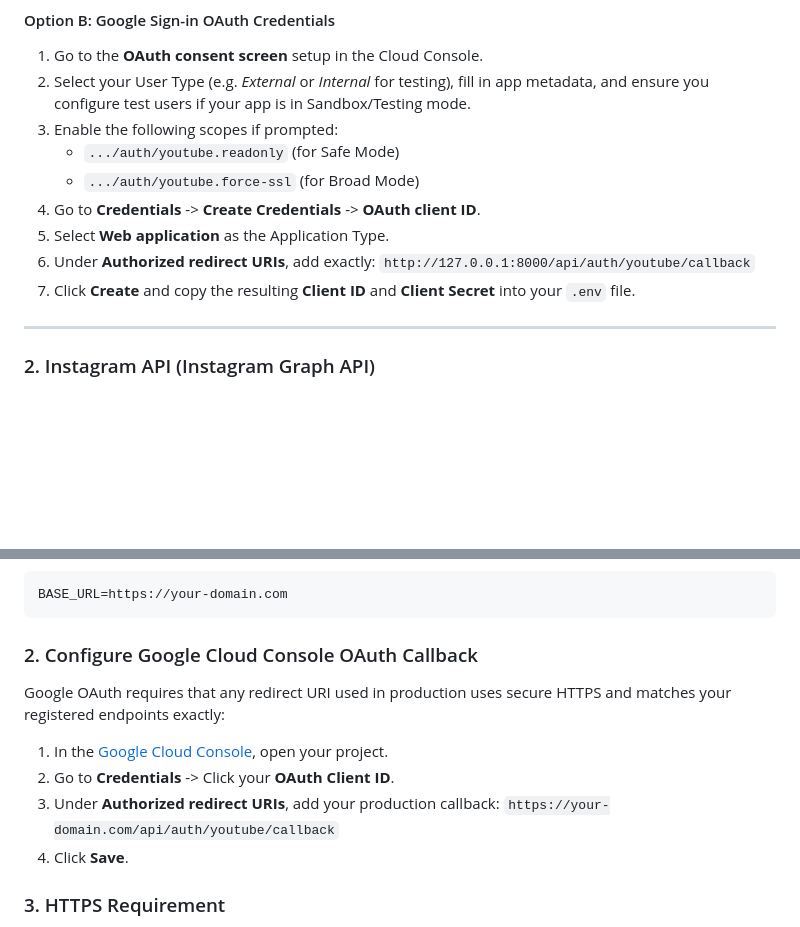
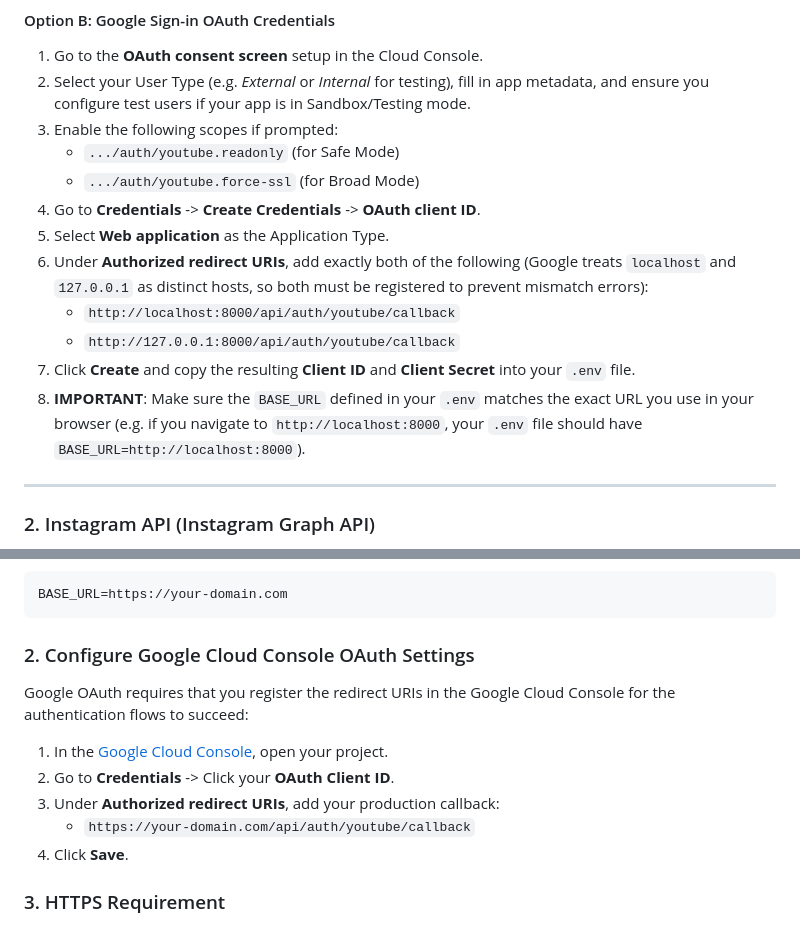
Before and after one commit to OMGeeky/comment-raffle, a Markdown page: README.md, 2 parts joined by grey strips. Drawn GitHub-style; blank space fills up the shorter version.

Commit message:
publishing url stuff

````diff
--- a/README.md
+++ b/README.md
@@ -128,9 +128,11 @@ To configure YouTube fetching, you can set up a global Developer Key (for shared
    - `.../auth/youtube.force-ssl` (for Broad Mode)
 4. Go to **Credentials** -> **Create Credentials** -> **OAuth client ID**.
 5. Select **Web application** as the Application Type.
-6. Under **Authorized redirect URIs**, add exactly:
-   `http://127.0.0.1:8000/api/auth/youtube/callback`
+6. Under **Authorized redirect URIs**, add exactly both of the following (Google treats `localhost` and `127.0.0.1` as distinct hosts, so both must be registered to prevent mismatch errors):
+   - `http://localhost:8000/api/auth/youtube/callback`
+   - `http://127.0.0.1:8000/api/auth/youtube/callback`
 7. Click **Create** and copy the resulting **Client ID** and **Client Secret** into your `.env` file.
+9. **IMPORTANT**: Make sure the `BASE_URL` defined in your `.env` matches the exact URL you use in your browser (e.g. if you navigate to `http://localhost:8000`, your `.env` file should have `BASE_URL=http://localhost:8000`).
 
 ---
 
@@ -170,12 +172,12 @@ You **must** configure the `BASE_URL` environment variable to match your public
 BASE_URL=https://your-domain.com
 ```
 
-### 2. Configure Google Cloud Console OAuth Callback
-Google OAuth requires that any redirect URI used in production uses secure HTTPS and matches your registered endpoints exactly:
+### 2. Configure Google Cloud Console OAuth Settings
+Google OAuth requires that you register the redirect URIs in the Google Cloud Console for the authentication flows to succeed:
 1. In the [Google Cloud Console](https://console.cloud.google.com), open your project.
 2. Go to **Credentials** -> Click your **OAuth Client ID**.
 3. Under **Authorized redirect URIs**, add your production callback:
-   `https://your-domain.com/api/auth/youtube/callback`
+   - `https://your-domain.com/api/auth/youtube/callback`
 4. Click **Save**.
 
 ### 3. HTTPS Requirement
````
